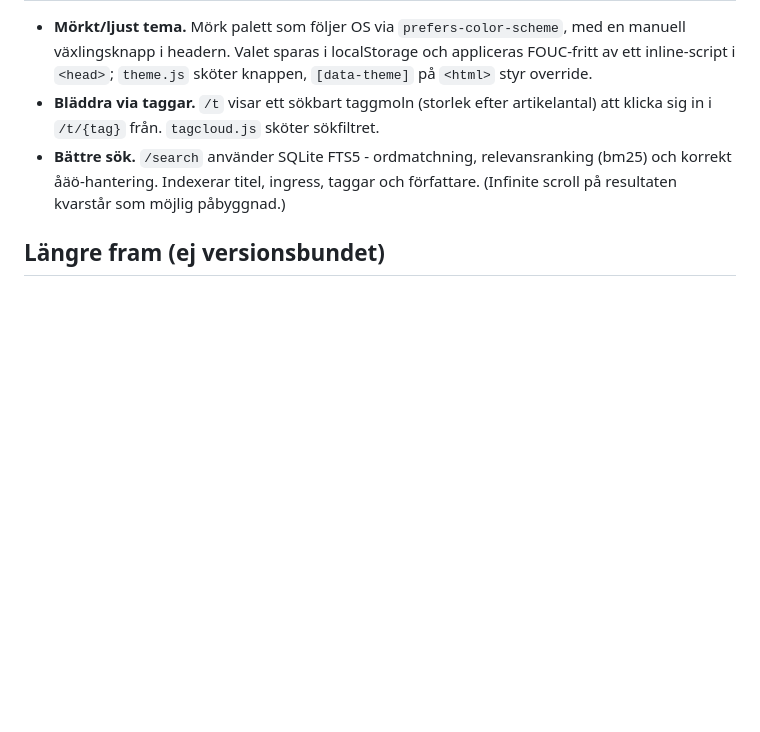
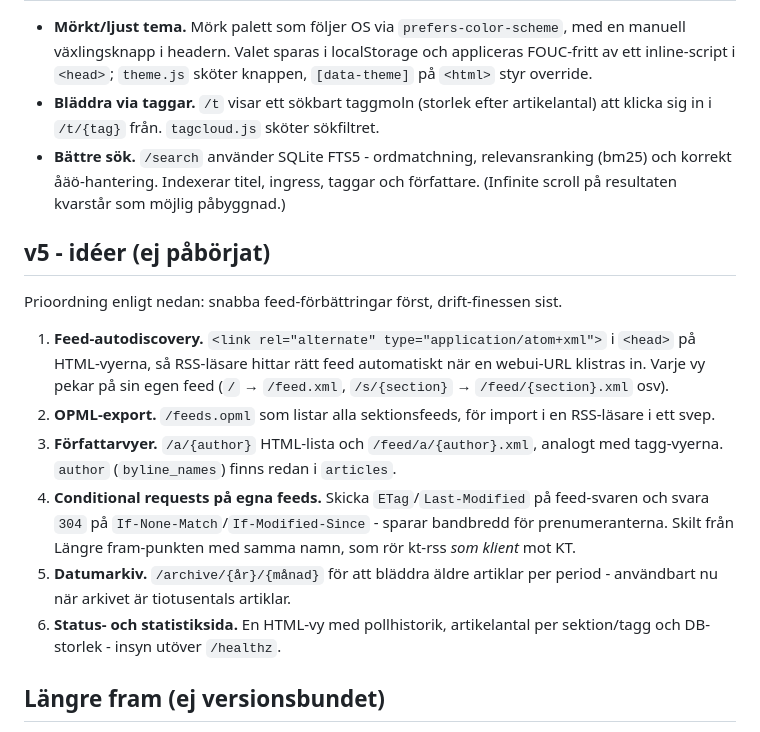
Before and after one commit to Armandur/kt-rss, a Markdown page: ROADMAP.md, the part around the change. Drawn GitHub-style; blank space fills up the shorter version.

Commit message:
Lägg till v5-idéer i roadmap
Feed-autodiscovery, OPML-export, författarvyer, conditional requests på
egna feeds, datumarkiv och en status-/statistiksida - i prioordning.

Co-Authored-By: Claude Opus 4.7 <noreply@anthropic.com>

```diff
--- a/ROADMAP.md
+++ b/ROADMAP.md
@@ -55,6 +55,28 @@ i artikellistan.
   ingress, taggar och författare. (Infinite scroll på resultaten kvarstår
   som möjlig påbyggnad.)
 
+## v5 - idéer (ej påbörjat)
+
+Prioordning enligt nedan: snabba feed-förbättringar först, drift-finessen
+sist.
+
+1. **Feed-autodiscovery.** `<link rel="alternate" type="application/atom+xml">`
+   i `<head>` på HTML-vyerna, så RSS-läsare hittar rätt feed automatiskt när
+   en webui-URL klistras in. Varje vy pekar på sin egen feed (`/` → `/feed.xml`,
+   `/s/{section}` → `/feed/{section}.xml` osv).
+2. **OPML-export.** `/feeds.opml` som listar alla sektionsfeeds, för import
+   i en RSS-läsare i ett svep.
+3. **Författarvyer.** `/a/{author}` HTML-lista och `/feed/a/{author}.xml`,
+   analogt med tagg-vyerna. `author` (`byline_names`) finns redan i `articles`.
+4. **Conditional requests på egna feeds.** Skicka `ETag`/`Last-Modified` på
+   feed-svaren och svara `304` på `If-None-Match`/`If-Modified-Since` -
+   sparar bandbredd för prenumeranterna. Skilt från Längre fram-punkten
+   med samma namn, som rör kt-rss *som klient* mot KT.
+5. **Datumarkiv.** `/archive/{år}/{månad}` för att bläddra äldre artiklar
+   per period - användbart nu när arkivet är tiotusentals artiklar.
+6. **Status- och statistiksida.** En HTML-vy med pollhistorik, artikelantal
+   per sektion/tagg och DB-storlek - insyn utöver `/healthz`.
+
 ## Längre fram (ej versionsbundet)
 
 - **Webbläsarnotiser.** Notis när nya artiklar dykt upp (eller annat
```
